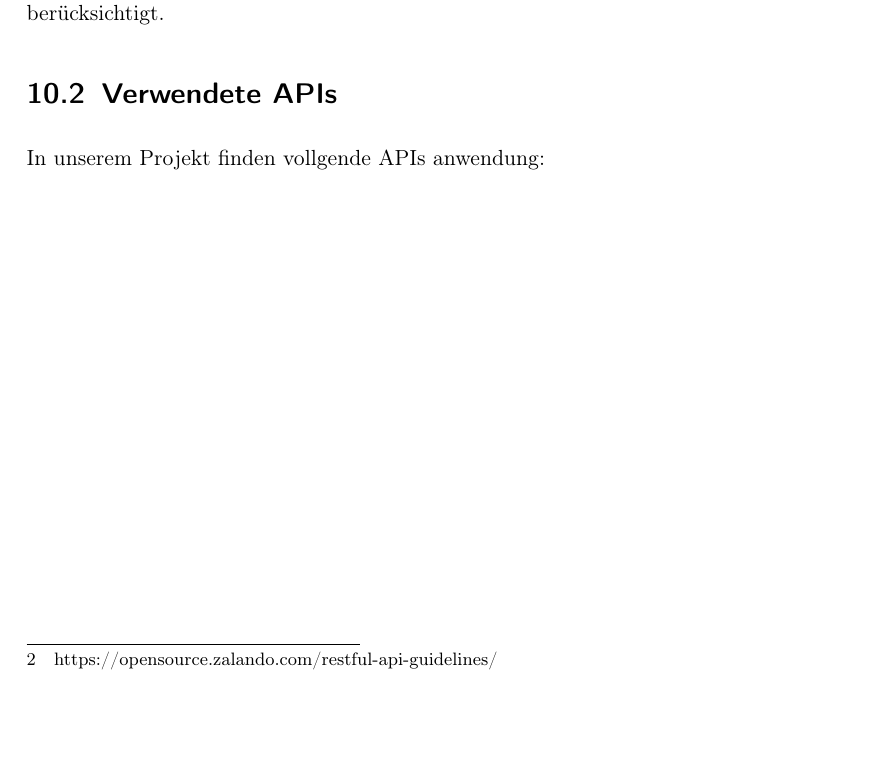
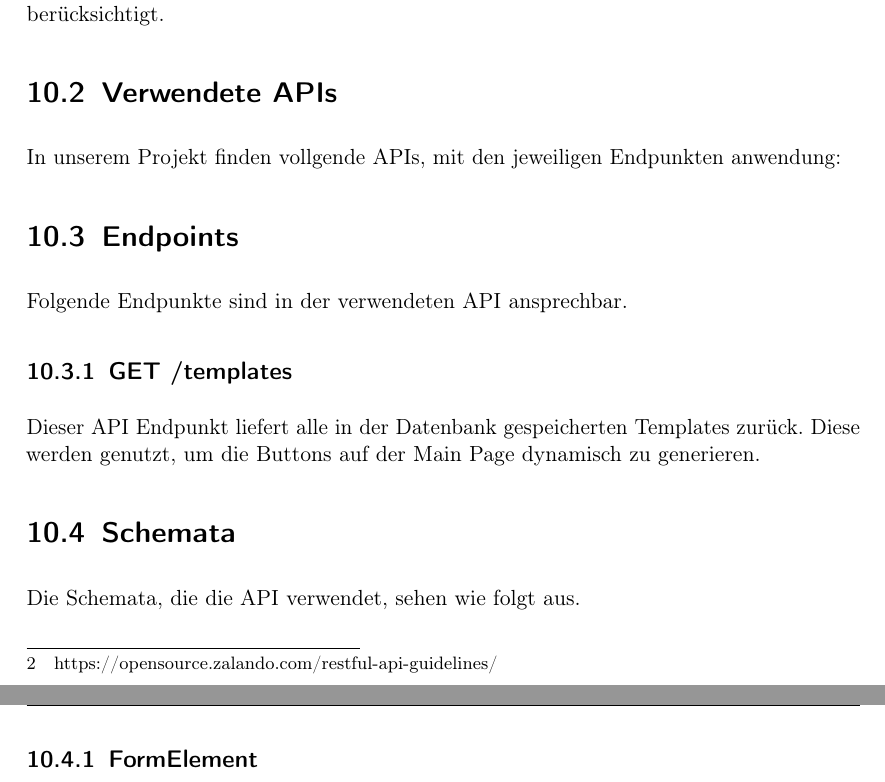
Before and after one commit to MaxTrautwein/AStA-Digital-Forms, a LaTeX book (Doc/main.tex, which reads Doc/paragraphs/API.tex): part of page 37 of 50 before the commit and two parts of pages 37 and 38 of 51 after it, the two joined at a grey line, cut so that both start at the same text, the shorter picture padded with empty space. Compiled offline with pdfLaTeX.

Commit message:
started with updating the API Documentation. Arbeitszeit: 30 min

```diff
--- a/Doc/paragraphs/API.tex
+++ b/Doc/paragraphs/API.tex
@@ -7,5 +7,18 @@ In dieses Projekt orientiert sich im Bezug auf \ac{API}s an den Zalando API Guid
 Diese werden, so weit sie für das Projekt förderlich und sinnvoll sind, bei der Implementierung
 berücksichtigt.
 \section{Verwendete \ac{API}s}
-In unserem Projekt finden vollgende \ac{API}s anwendung:
+In unserem Projekt finden vollgende \ac{API}s, mit den jeweiligen Endpunkten anwendung:
+
+\section{Endpoints}
+Folgende Endpunkte sind in der verwendeten API ansprechbar.
+
+\subsection{GET /templates}
+
+Dieser API Endpunkt liefert alle in der Datenbank gespeicherten Templates zurück. Diese
+ werden genutzt, um die Buttons auf der Main Page dynamisch zu generieren.
 %Dieser Abschnitt wird weiter ergänzt, wenn die Implementierung der Applikation voranschreitet.
+
+\section{Schemata}
+Die Schemata, die die API verwendet, sehen wie folgt aus.
+
+\subsection{FormElement}
```
